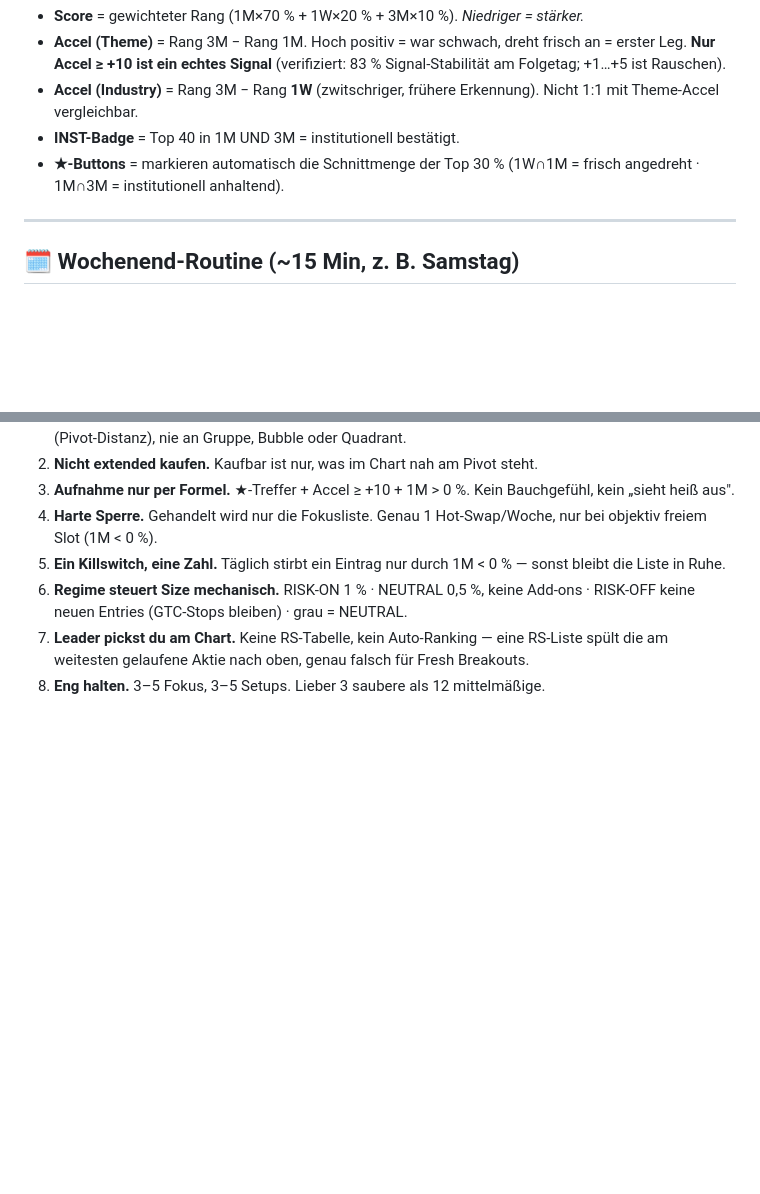
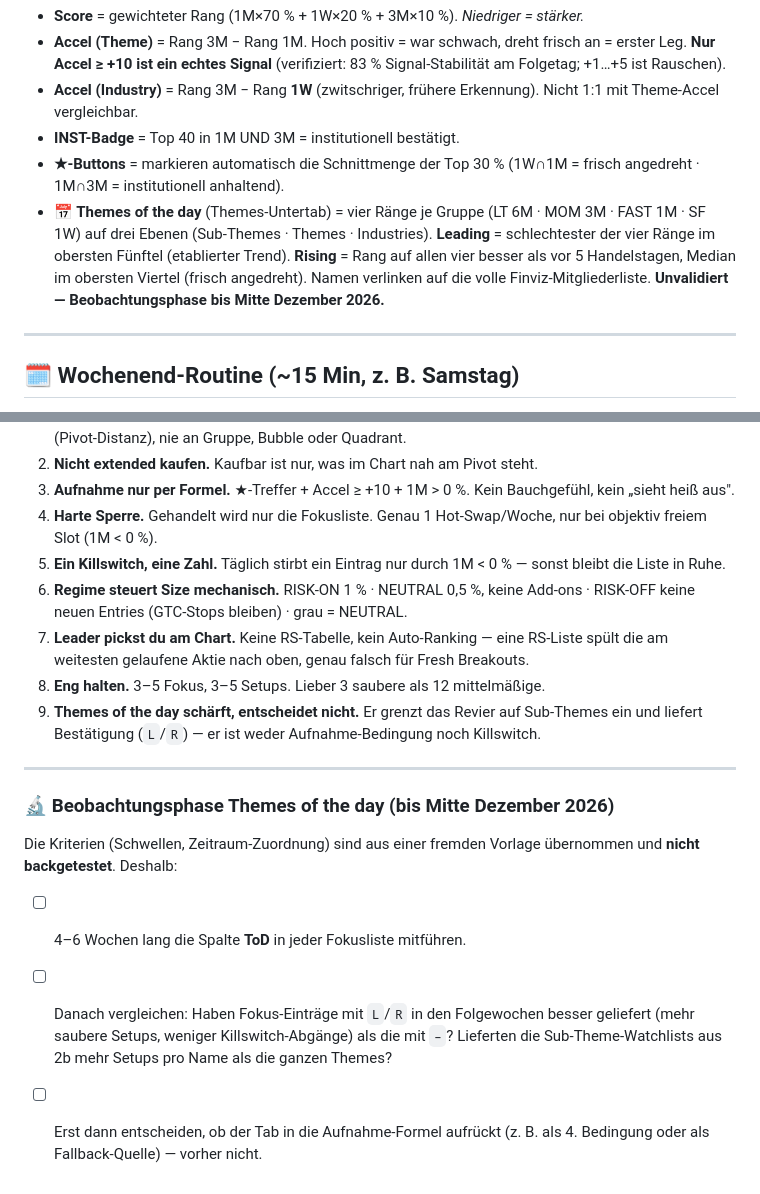
Before and after one commit to zitrus92-crypto/themetracker, a Markdown page: docs/workflows/swing-routinen.md, 2 parts joined by grey strips. Rendered like a GitHub page; blank space fills up the shorter version.

```diff
--- a/docs/workflows/swing-routinen.md
+++ b/docs/workflows/swing-routinen.md
@@ -11,6 +11,7 @@
 - **Accel (Industry)** = Rang 3M − Rang **1W** (zwitschriger, frühere Erkennung). Nicht 1:1 mit Theme-Accel vergleichbar.
 - **INST-Badge** = Top 40 in 1M UND 3M = institutionell bestätigt.
 - **★-Buttons** = markieren automatisch die Schnittmenge der Top 30 % (1W∩1M = frisch angedreht · 1M∩3M = institutionell anhaltend).
+- **📅 Themes of the day** (Themes-Untertab) = vier Ränge je Gruppe (LT 6M · MOM 3M · FAST 1M · SF 1W) auf drei Ebenen (Sub-Themes · Themes · Industries). **Leading** = schlechtester der vier Ränge im obersten Fünftel (etablierter Trend). **Rising** = Rang auf allen vier besser als vor 5 Handelstagen, Median im obersten Viertel (frisch angedreht). Namen verlinken auf die volle Finviz-Mitgliederliste. **Unvalidiert — Beobachtungsphase bis Mitte Dezember 2026.**
 
 ---
 
@@ -106,3 +122,12 @@ Bist du zufällig intraday am Markt und ein **Fokuslisten-Name** bricht frisch m
 6. **Regime steuert Size mechanisch.** RISK-ON 1 % · NEUTRAL 0,5 %, keine Add-ons · RISK-OFF keine neuen Entries (GTC-Stops bleiben) · grau = NEUTRAL.
 7. **Leader pickst du am Chart.** Keine RS-Tabelle, kein Auto-Ranking — eine RS-Liste spült die am weitesten gelaufene Aktie nach oben, genau falsch für Fresh Breakouts.
 8. **Eng halten.** 3–5 Fokus, 3–5 Setups. Lieber 3 saubere als 12 mittelmäßige.
+9. **Themes of the day schärft, entscheidet nicht.** Er grenzt das Revier auf Sub-Themes ein und liefert Bestätigung (`L`/`R`) — er ist weder Aufnahme-Bedingung noch Killswitch.
+
+---
+
+### 🔬 Beobachtungsphase Themes of the day (bis Mitte Dezember 2026)
+Die Kriterien (Schwellen, Zeitraum-Zuordnung) sind aus einer fremden Vorlage übernommen und **nicht backgetestet**. Deshalb:
+- [ ] 4–6 Wochen lang die Spalte **ToD** in jeder Fokusliste mitführen.
+- [ ] Danach vergleichen: Haben Fokus-Einträge mit `L`/`R` in den Folgewochen besser geliefert (mehr saubere Setups, weniger Killswitch-Abgänge) als die mit `–`? Lieferten die Sub-Theme-Watchlists aus 2b mehr Setups pro Name als die ganzen Themes?
+- [ ] Erst dann entscheiden, ob der Tab in die Aufnahme-Formel aufrückt (z. B. als 4. Bedingung oder als Fallback-Quelle) — vorher nicht.
```
Also changed, not shown: other parts of docs/workflows/swing-routinen.md (+23 -8 lines).
